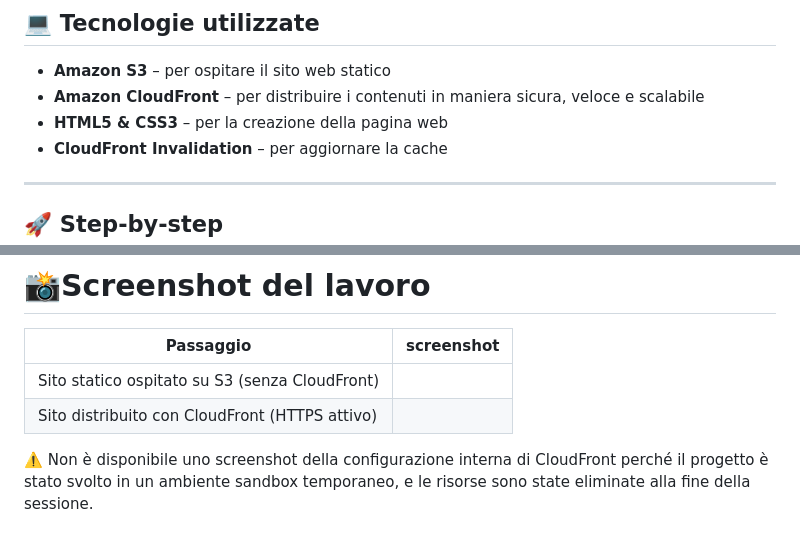
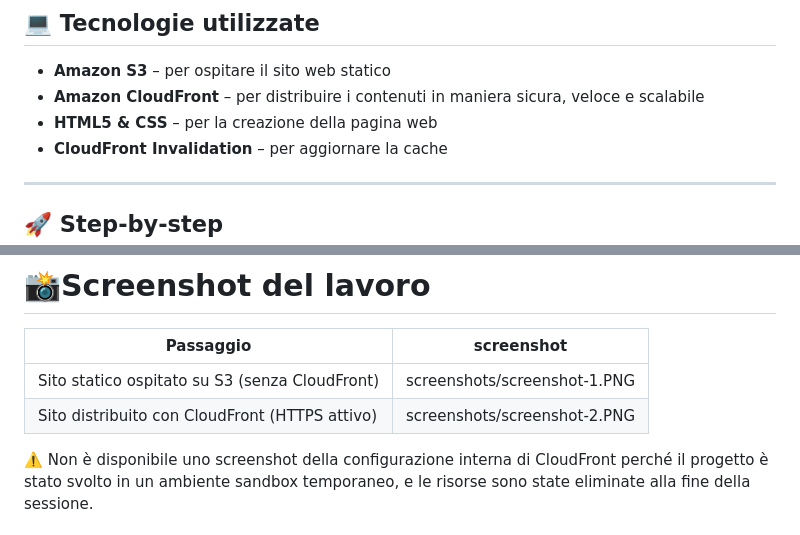
Before and after one commit to samulel-cloud/Project-AWS-Cloud, a Markdown page: docs/README.md, 2 parts joined by grey strips. Rendered like a GitHub page.

```diff
--- a/docs/README.md
+++ b/docs/README.md
@@ -8,7 +8,7 @@ Questo è il primo di una serie di progetti che farò su AWS. Questi progetti so
 
 - **Amazon S3** – per ospitare il sito web statico
 - **Amazon CloudFront** – per distribuire i contenuti in maniera sicura, veloce e scalabile
-- **HTML5 & CSS3** – per la creazione della pagina web
+- **HTML5 & CSS** – per la creazione della pagina web
 - **CloudFront Invalidation** – per aggiornare la cache
 
 ---
@@ -57,8 +57,8 @@ Per questo motivo, il sito non è più online, ma tutta l'esperienza è document
 
 | Passaggio | screenshot |
 | --------- | ---------- |
-| Sito statico ospitato su S3 (senza CloudFront) |
-| Sito distribuito con CloudFront (HTTPS attivo) |
+| Sito statico ospitato su S3 (senza CloudFront) | screenshots/screenshot-1.PNG |
+| Sito distribuito con CloudFront (HTTPS attivo) | screenshots/screenshot-2.PNG |
 
 ⚠️ Non è disponibile uno screenshot della configurazione interna di CloudFront perché il progetto è stato svolto in un ambiente sandbox temporaneo, e le risorse sono state eliminate alla fine della sessione.
 
```
